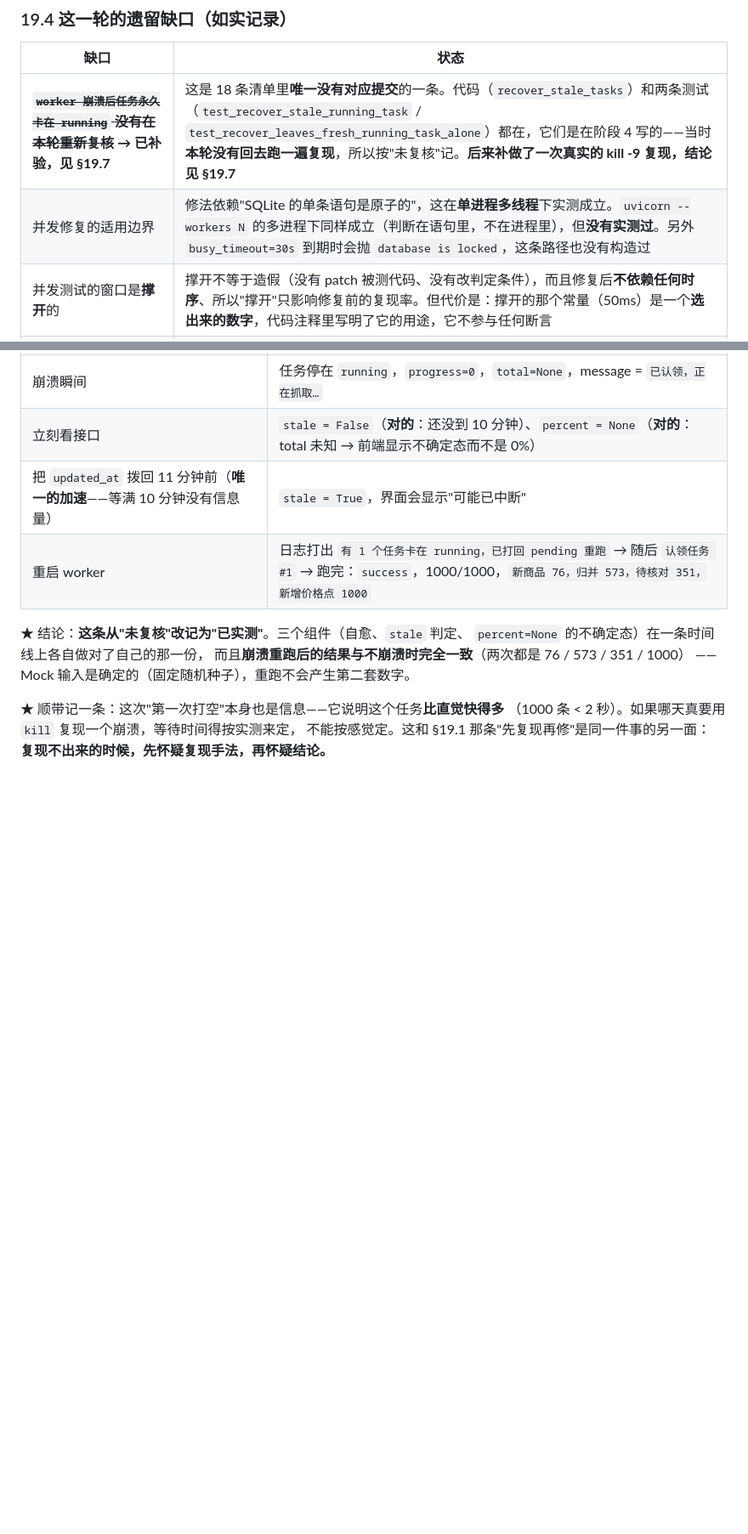
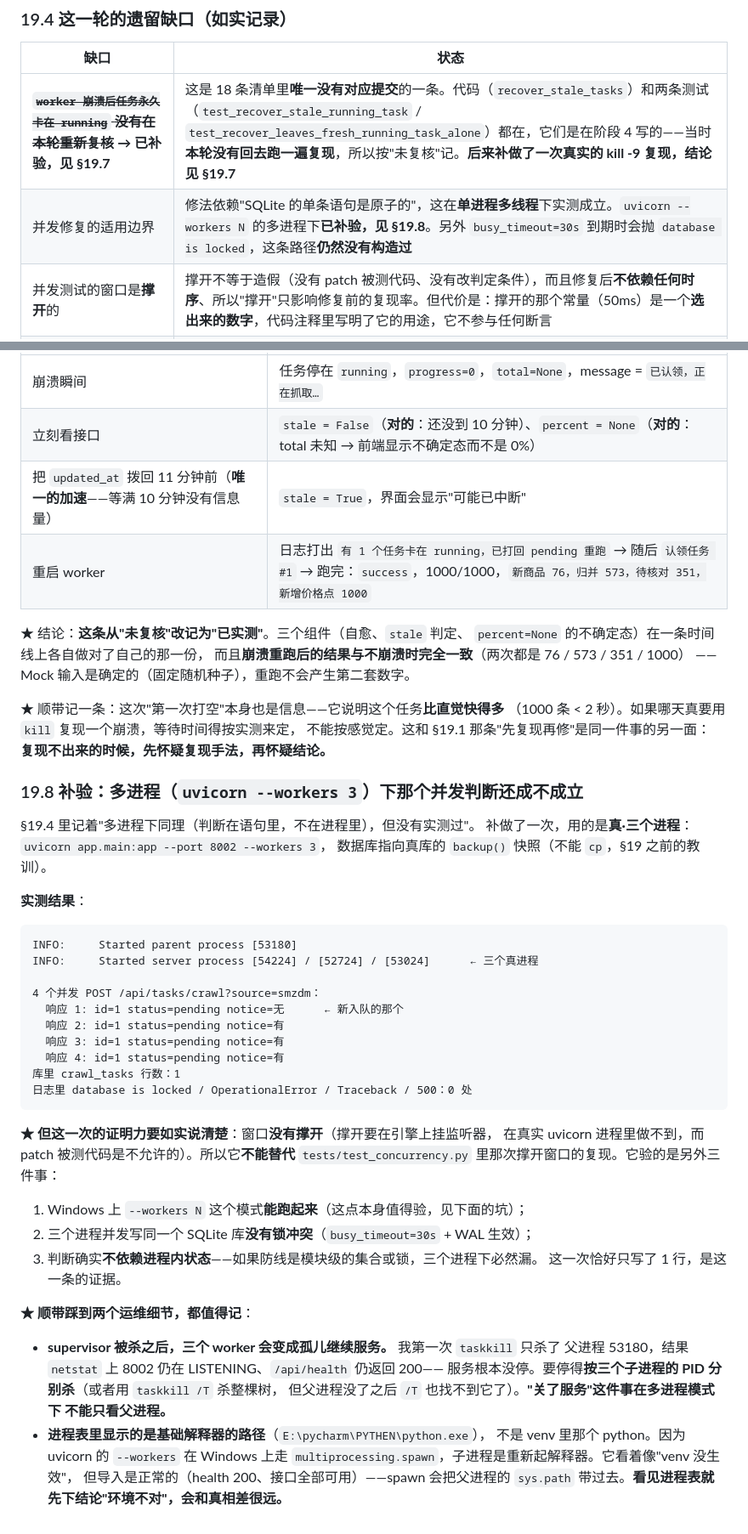
Before and after one commit to coke896/ecom-intel, a Markdown page: docs/可行性评估.md, 2 parts joined by grey strips. Shown at 85% size. GitHub-like rendering; blank space fills up the shorter version.

Commit message:
补验多进程：--workers 3 下并发判断仍成立，但证明力如实说明（766）
§19.4 里记着"多进程下同理（判断在语句里，不在进程里），但没有实测过"。
补做了一次，用真·三个进程：uvicorn --port 8002 --workers 3，
数据库指向真库的 backup() 快照（不能 cp）。

实测：

  INFO: Started parent process [53180]
  INFO: Started server process [54224] / [52724] / [53024]

  4 个并发 POST /api/tasks/crawl?source=smzdm →
    响应 1: id=1 notice=无     ← 新入队的
    响应 2/3/4: id=1 notice=有
  库里 crawl_tasks 行数：1
  日志里 database is locked / OperationalError / Traceback / 500：0 处

★ 证明力必须如实说：这一次**窗口没有撑开**（撑开要在 SQLAlchemy 引擎上挂
  监听器，真实 uvicorn 进程里做不到，而 patch 被测代码是不允许的）。
  所以它不能替代 tests/test_concurrency.py 里那次撑开窗口的复现。
  它验的是另外三件事：Windows 上 --workers 能跑；三个进程并发写同一个
  SQLite 库无锁冲突；判断确实不依赖**进程内**状态（若防线是模块级集合或锁，
  三进程下必然漏——这次只写了 1 行即是证据）。

★ 顺带踩到两个运维细节，都记进 §19.8：

  1. supervisor 被杀之后，三个 worker 变成孤儿继续服务。
     我第一次只杀了父进程 53180，netstat 上 8002 仍 LISTENING、
     /api/health 仍 200——服务根本没停，得按三个子进程 PID 分别杀。
     "关了服务"这件事在多进程模式下不能只看父进程。
  2. 进程表里显示的是基础解释器路径（E:\pycharm\PYTHEN\python.exe），
     不是 venv 里那个。因为 Windows 上 --workers 走 multiprocessing.spawn。
     看着像"venv 没生效"，但导入正常（health 200）——sys.path 由父进程带过去。
     看进程表就下结论，会和真相差很远。

三处记录同步更新（不留过期说法）：docs §19.4 那一行改为指向 §19.8、
README 已知边界表、私人笔记 Q11 与"深挖 B"（后者把多进程实测
和这两个运维坑写成了可以主动讲的加分点）。

测试 766 全绿（只改文档）。8002 已释放、无残留 python 进程、
真库没被动过（1100 / 0）、临时库与日志已清理。

Co-Authored-By: Claude Fable 5 <noreply@anthropic.com>

````diff
--- a/docs/可行性评估.md
+++ b/docs/可行性评估.md
@@ -2373,7 +2373,7 @@ http://y.zdmimg.com/x.jpg  →  302  →  http://127.0.0.1:8001/api/analysis/lat
 | 缺口 | 状态 |
 |---|---|
 | ~~**`worker 崩溃后任务永久卡在 running` 没有在本轮重新复核**~~ **→ 已补验，见 §19.7** | 这是 18 条清单里**唯一没有对应提交**的一条。代码（`recover_stale_tasks`）和两条测试（`test_recover_stale_running_task` / `test_recover_leaves_fresh_running_task_alone`）都在，它们是在阶段 4 写的——当时**本轮没有回去跑一遍复现**，所以按"未复核"记。**后来补做了一次真实的 kill -9 复现，结论见 §19.7** |
-| 并发修复的适用边界 | 修法依赖"SQLite 的单条语句是原子的"，这在**单进程多线程**下实测成立。`uvicorn --workers N` 的多进程下同样成立（判断在语句里，不在进程里），但**没有实测过**。另外 `busy_timeout=30s` 到期时会抛 `database is locked`，这条路径也没有构造过 |
+| 并发修复的适用边界 | 修法依赖"SQLite 的单条语句是原子的"，这在**单进程多线程**下实测成立。`uvicorn --workers N` 的多进程下**已补验，见 §19.8**。另外 `busy_timeout=30s` 到期时会抛 `database is locked`，这条路径**仍然没有构造过** |
 | 并发测试的窗口是**撑开**的 | 撑开不等于造假（没有 patch 被测代码、没有改判定条件），而且修复后**不依赖任何时序**、所以"撑开"只影响修复前的复现率。但代价是：撑开的那个常量（50ms）是一个**选出来的数字**，代码注释里写明了它的用途，它不参与任何断言 |
 | 交付物 | `README.md`、`启动服务.bat`、简历描述 / 面试问答仍**没有写**。这一轮全部时间花在了实现审查上 |
 | APScheduler（计划第 24 项） | 未做。评估：现有 worker 的轮询循环已经覆盖了"定时采集"的语义，APScheduler 的增量价值主要在"持久化 job store + 多实例抢占"，对一个单机作品集项目而言边际收益低——**倾向于跳过，或只做一个十行的扩展点**，待定 |
@@ -2477,3 +2477,46 @@ README 的快速开始也照这个改（两处命令的语义差别写在各自
 （1000 条 < 2 秒）。如果哪天真要用 `kill` 复现一个崩溃，等待时间得按实测来定，
 不能按感觉定。这和 §19.1 那条"先复现再修"是同一件事的另一面：
 **复现不出来的时候，先怀疑复现手法，再怀疑结论。**
+
+### 19.8 补验：多进程（`uvicorn --workers 3`）下那个并发判断还成不成立
+
+§19.4 里记着"多进程下同理（判断在语句里，不在进程里），但没有实测过"。
+补做了一次，用的是**真·三个进程**：`uvicorn app.main:app --port 8002 --workers 3`，
+数据库指向真库的 `backup()` 快照（不能 `cp`，§19 之前的教训）。
+
+**实测结果**：
+
+```
+INFO:     Started parent process [53180]
+INFO:     Started server process [54224] / [52724] / [53024]      ← 三个真进程
+
+4 个并发 POST /api/tasks/crawl?source=smzdm：
+  响应 1: id=1 status=pending notice=无      ← 新入队的那个
+  响应 2: id=1 status=pending notice=有
+  响应 3: id=1 status=pending notice=有
+  响应 4: id=1 status=pending notice=有
+库里 crawl_tasks 行数：1
+日志里 database is locked / OperationalError / Traceback / 500：0 处
+```
+
+**★ 但这一次的证明力要如实说清楚**：窗口**没有撑开**（撑开要在引擎上挂监听器，
+在真实 uvicorn 进程里做不到，而 patch 被测代码是不允许的）。所以它**不能替代**
+`tests/test_concurrency.py` 里那次撑开窗口的复现。它验的是另外三件事：
+
+1. Windows 上 `--workers N` 这个模式**能跑起来**（这点本身值得验，见下面的坑）；
+2. 三个进程并发写同一个 SQLite 库**没有锁冲突**（`busy_timeout=30s` + WAL 生效）；
+3. 判断确实**不依赖进程内状态**——如果防线是模块级的集合或锁，三个进程下必然漏。
+   这一次恰好只写了 1 行，是这一条的证据。
+
+**★ 顺带踩到两个运维细节，都值得记**：
+
+- **supervisor 被杀之后，三个 worker 会变成孤儿继续服务。** 我第一次 `taskkill` 只杀了
+  父进程 53180，结果 `netstat` 上 8002 仍在 LISTENING、`/api/health` 仍返回 200——
+  服务根本没停。要停得**按三个子进程的 PID 分别杀**（或者用 `taskkill /T` 杀整棵树，
+  但父进程没了之后 `/T` 也找不到它了）。**"关了服务"这件事在多进程模式下
+  不能只看父进程。**
+- **进程表里显示的是基础解释器的路径**（`E:\pycharm\PYTHEN\python.exe`），
+  不是 venv 里那个 python。因为 uvicorn 的 `--workers` 在 Windows 上走
+  `multiprocessing.spawn`，子进程是重新起解释器。它看着像"venv 没生效"，
+  但导入是正常的（health 200、接口全部可用）——spawn 会把父进程的 `sys.path`
+  带过去。**看见进程表就先下结论"环境不对"，会和真相差很远。**
````
Also changed, not shown: README.md (+1 -1 lines).
